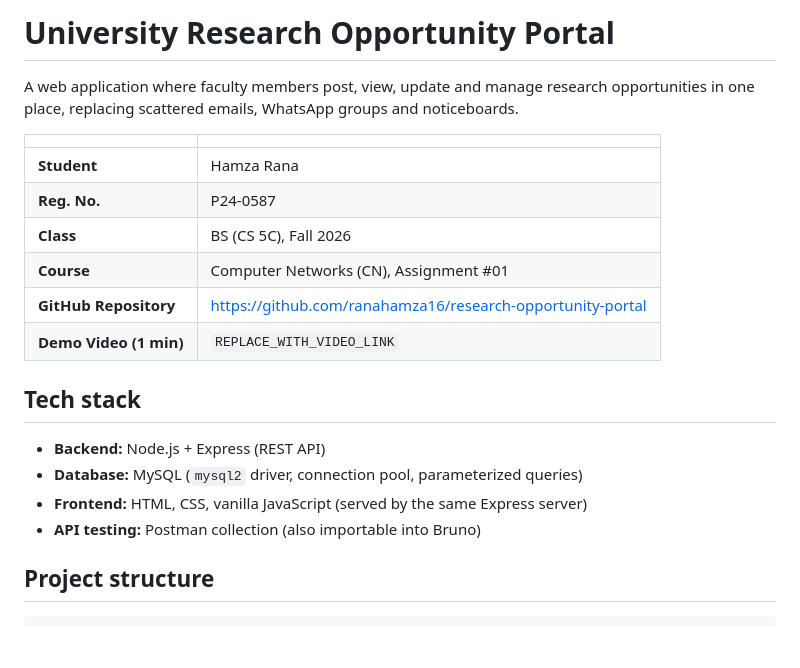
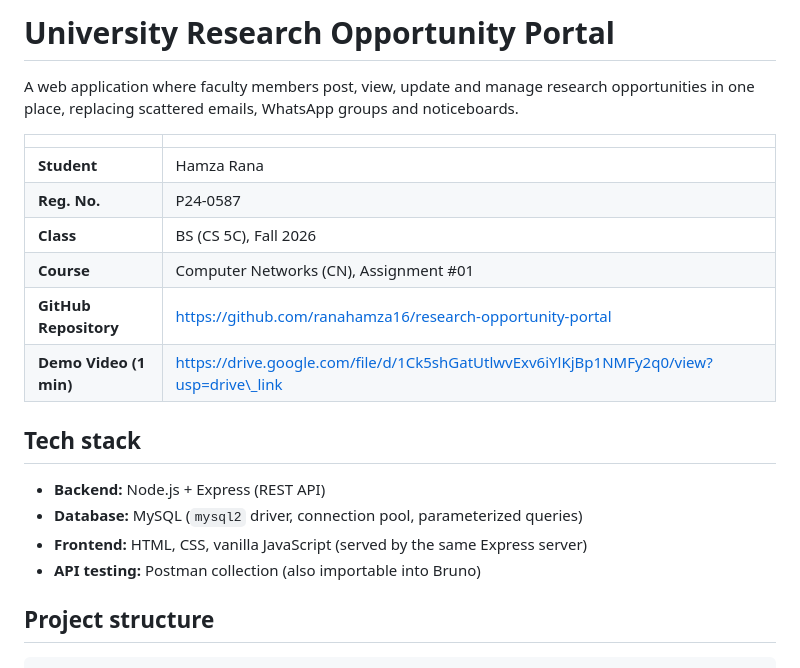
Before and after one commit to ranahamza16/research-opportunity-portal, a Markdown page: README.md, the part around one of its changes. Drawn GitHub-style; blank space fills up the shorter version.

```diff
--- a/README.md
+++ b/README.md
@@ -1,22 +1,22 @@
-# University Research Opportunity Portal
+# &#x09;University Research Opportunity Portal
 
 A web application where faculty members post, view, update and manage research opportunities in one place, replacing scattered emails, WhatsApp groups and noticeboards.
 
-| | |
-|---|---|
-| **Student** | Hamza Rana |
-| **Reg. No.** | P24-0587 |
-| **Class** | BS (CS 5C), Fall 2026 |
-| **Course** | Computer Networks (CN), Assignment #01 |
-| **GitHub Repository** | https://github.com/ranahamza16/research-opportunity-portal |
-| **Demo Video (1 min)** | `REPLACE_WITH_VIDEO_LINK` |
+|||
+|-|-|
+|**Student**|Hamza Rana|
+|**Reg. No.**|P24-0587|
+|**Class**|BS (CS 5C), Fall 2026|
+|**Course**|Computer Networks (CN), Assignment #01|
+|**GitHub Repository**|https://github.com/ranahamza16/research-opportunity-portal|
+|**Demo Video (1 min)**|https://drive.google.com/file/d/1Ck5shGatUtlwvExv6iYlKjBp1NMFy2q0/view?usp=drive\_link|
 
 ## Tech stack
 
-- **Backend:** Node.js + Express (REST API)
-- **Database:** MySQL (`mysql2` driver, connection pool, parameterized queries)
-- **Frontend:** HTML, CSS, vanilla JavaScript (served by the same Express server)
-- **API testing:** Postman collection (also importable into Bruno)
+* **Backend:** Node.js + Express (REST API)
+* **Database:** MySQL (`mysql2` driver, connection pool, parameterized queries)
+* **Frontend:** HTML, CSS, vanilla JavaScript (served by the same Express server)
+* **API testing:** Postman collection (also importable into Bruno)
 
 ## Project structure
 
```
Also changed, not shown: other parts of README.md (+70 -51 lines).
